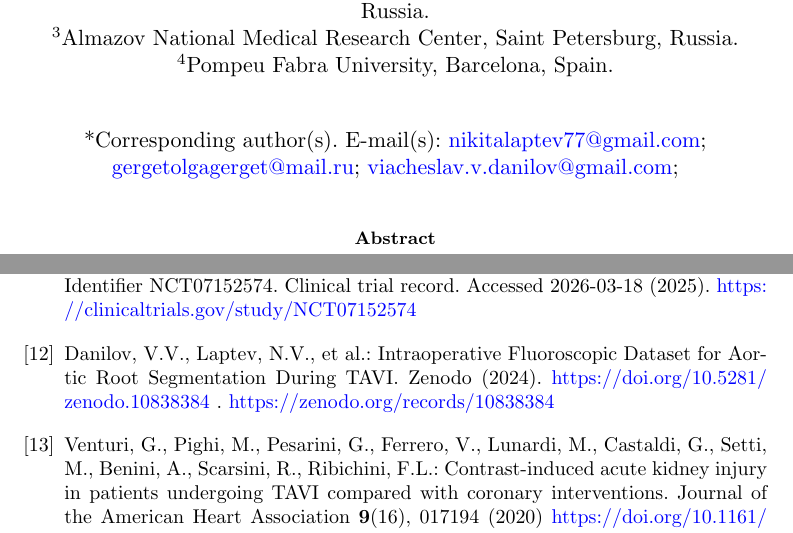
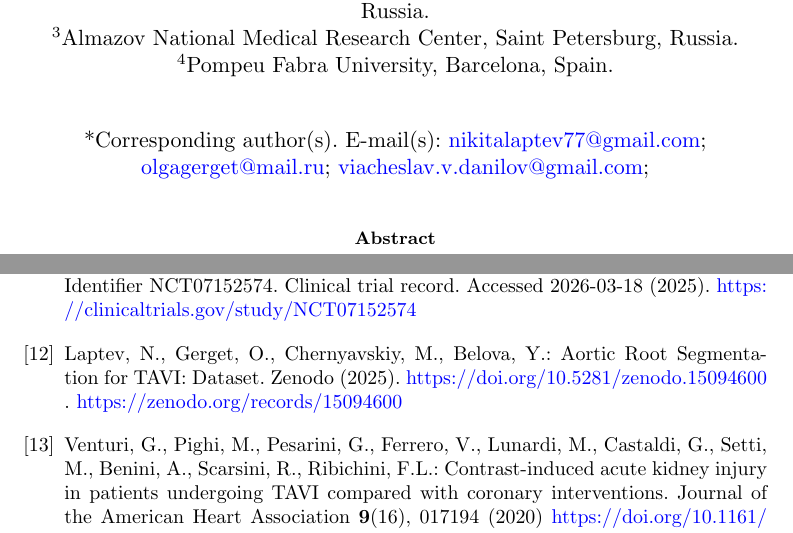
Before and after one commit to Nikita75699/BAMNet, a LaTeX paper (publication/sn-article-template/bamnet-article.tex, which reads publication/sn-article-template/bamnet.bib): two parts of pages 1 and 18 of 18, joined at a grey line, cut so that both start at the same text. Compiled offline with pdfLaTeX.

Commit message:
fix: update author email and citation details in manuscript and bibliography

```diff
--- a/publication/sn-article-template/bamnet-article.tex
+++ b/publication/sn-article-template/bamnet-article.tex
@@ -34,7 +34,7 @@
 
 \author*[1]{\fnm{Nikita V.} \sur{Laptev}}\email{nikitalaptev77@gmail.com}
 
-\author*[2]{\fnm{Olga M.} \sur{Gerget}}\email{gergetolgagerget@mail.ru}
+\author*[2]{\fnm{Olga M.} \sur{Gerget}}\email{olgagerget@mail.ru}
 
 \author[3]{\fnm{Julia K.} \sur{Panteleeva}}
 
--- a/publication/sn-article-template/bamnet.bib
+++ b/publication/sn-article-template/bamnet.bib
@@ -146,13 +146,13 @@
   pmid      = {32787652}
 }
 
-@misc{danilov2024_dataset,
-  author    = {Danilov, Viacheslav V. and Laptev, Nikita V. and others},
-  title     = {Intraoperative Fluoroscopic Dataset for Aortic Root Segmentation During {TAVI}},
-  year      = {2024},
+@misc{laptev2025_dataset,
+  author    = {Laptev, Nikita and Gerget, Olga and Chernyavskiy, Mikhail and Belova, Yuliya},
+  title     = {Aortic Root Segmentation for {TAVI}: Dataset},
+  year      = {2025},
   publisher = {Zenodo},
-  doi       = {10.5281/zenodo.10838384},
-  url       = {https://zenodo.org/records/10838384},
+  doi       = {10.5281/zenodo.15094600},
+  url       = {https://zenodo.org/records/15094600},
 }
 
 @article{yamamoto2021_tavi,
```
Also changed, not shown: publication/sn-article-template/bamnet-article.tex (2 more changed lines).
